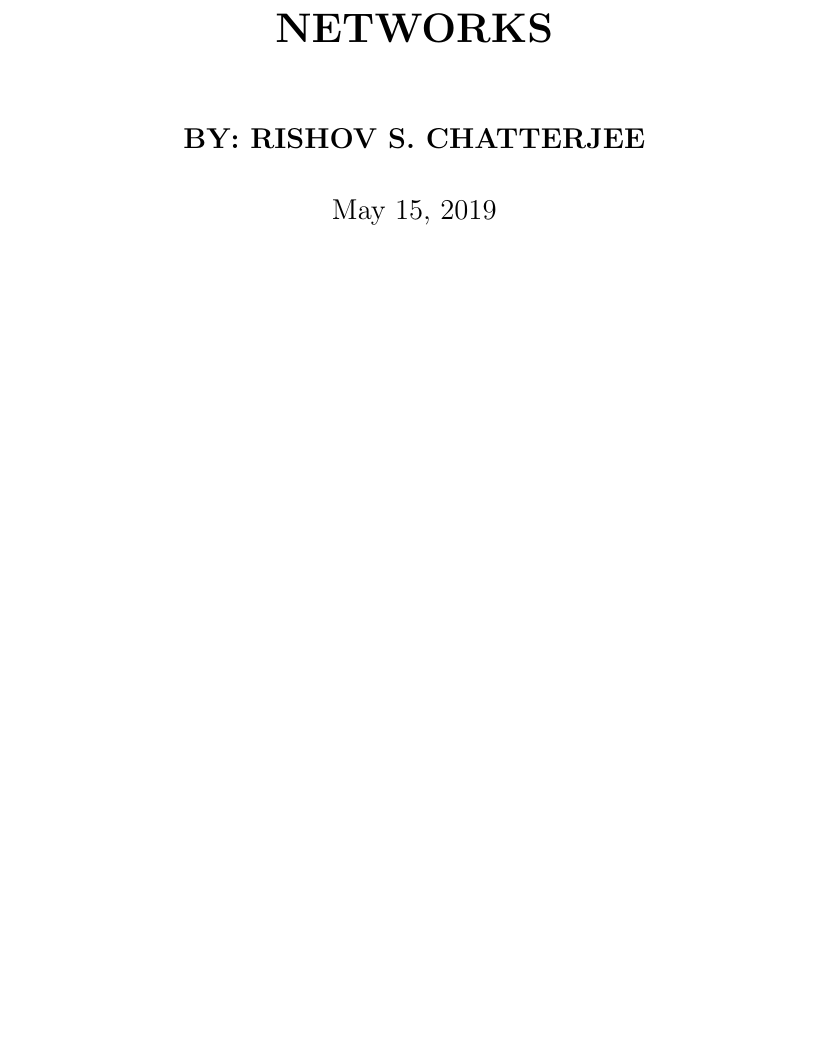
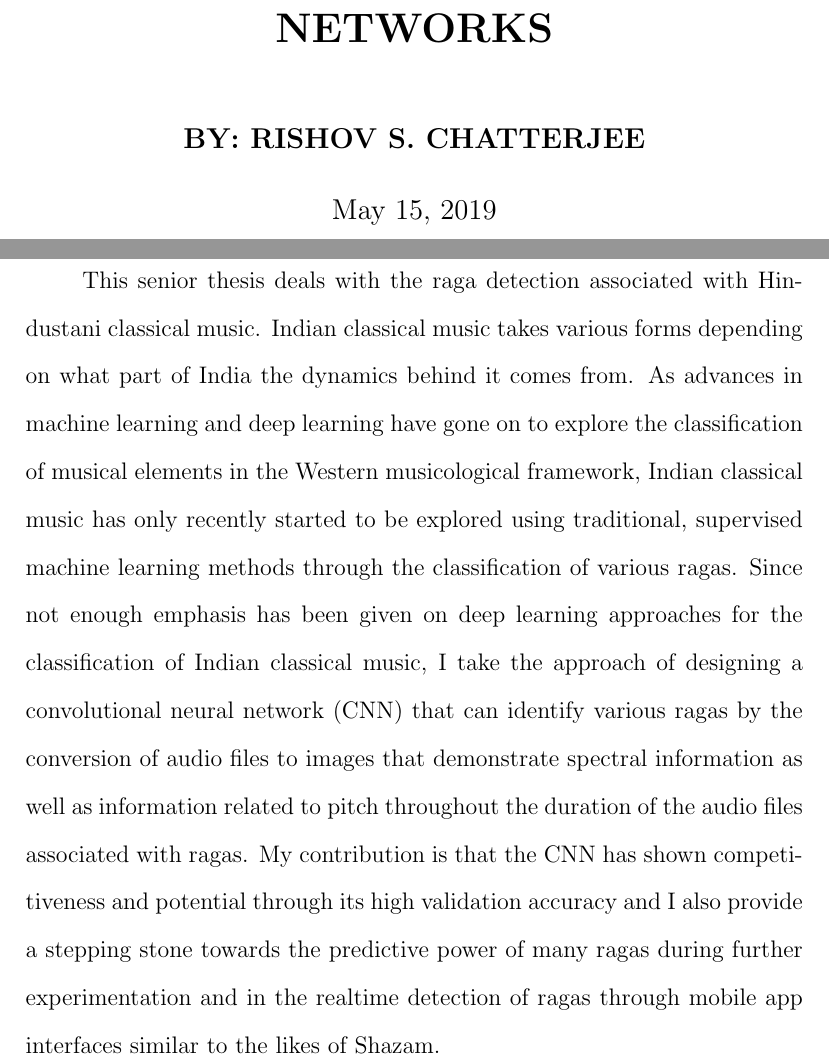
Before and after one commit to TheChanRProject/Senior-Thesis, a LaTeX thesis (report/tex/main.tex, which reads report/tex/abstract/abstract.tex): part of page 1 of 65 before the commit and two parts of pages 1 and 2 of 65 after it, the two joined at a grey line, cut so that both start at the same text, the shorter picture padded with empty space. Compiled offline with pdfLaTeX.

Commit message:
Adding edits

```diff
--- a/report/tex/abstract/abstract.tex
+++ b/report/tex/abstract/abstract.tex
@@ -0,0 +1,8 @@
+\doublespacing
+\setlength{\parindent}{1cm}
+
+\begin{center}
+  \textbf{Abstract}
+\end{center}
+
+This senior thesis deals with the raga detection associated with Hindustani classical music. Indian classical music takes various forms depending on what part of India the dynamics behind it comes from. As advances in machine learning and deep learning have gone on to explore the classification of musical elements in the Western musicological framework, Indian classical music has only recently started to be explored using traditional, supervised machine learning methods through the classification of various ragas. Since not enough emphasis has been given on deep learning approaches for the classification of Indian classical music, I take the approach of designing a convolutional neural network (CNN) that can identify various ragas by the conversion of audio files to images that demonstrate spectral information as well as information related to pitch throughout the duration of the audio files associated with ragas. My contribution is that the CNN has shown competitiveness and potential through its high validation accuracy and I also provide a stepping stone towards the predictive power of many ragas during further experimentation and in the realtime detection of ragas through mobile app interfaces similar to the likes of Shazam.
```
Also changed, not shown: report/tex/main.tex (+7 -4 lines), report/tex/main.pdf, 6 other files.
